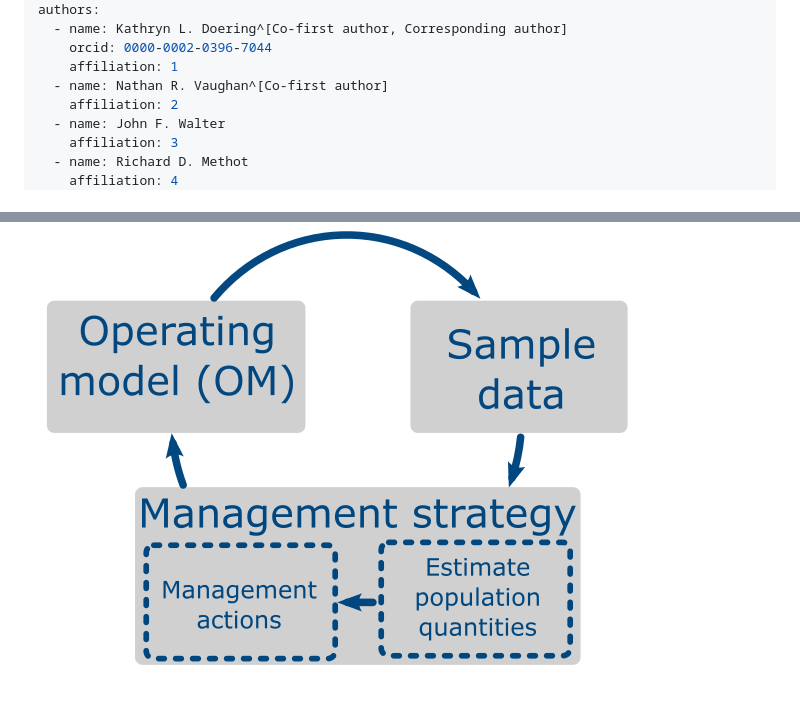
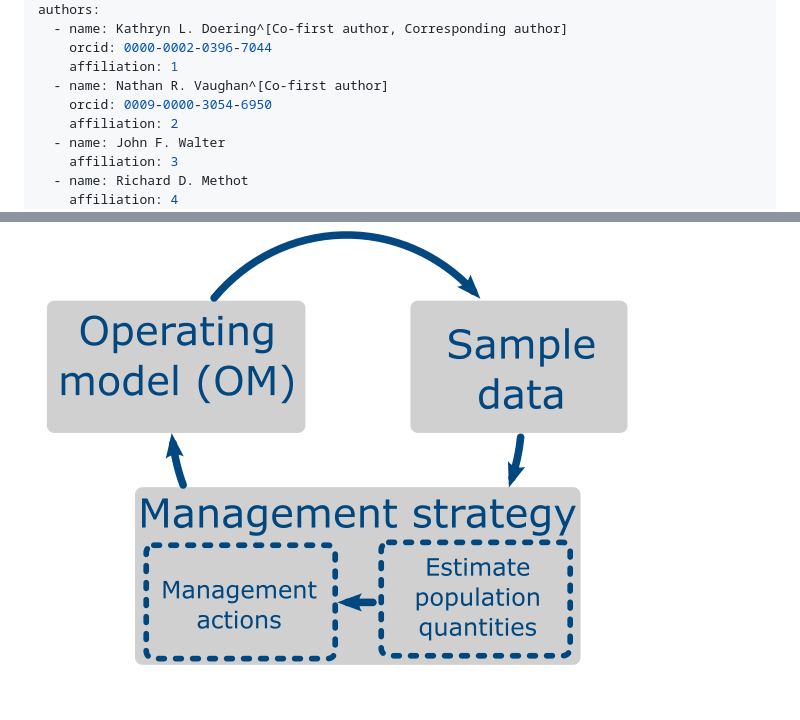
Before and after one commit to nmfs-fish-tools/SSMSE, a Markdown page: JOSS/paper.md, 2 parts joined by grey strips. Drawn GitHub-style.

```diff
--- a/JOSS/paper.md
+++ b/JOSS/paper.md
@@ -11,6 +11,7 @@ authors:
     orcid: 0000-0002-0396-7044
     affiliation: 1
   - name: Nathan R. Vaughan^[Co-first author]
+    orcid: 0009-0000-3054-6950
     affiliation: 2
   - name: John F. Walter
     affiliation: 3
@@ -372,7 +373,7 @@ Sample $n$ years of data | $n = 5$ | No | No
 # Figures
 
 ![The main components of MSE simulations. The operating model (OM) represents
-the hypothesized dynamics. From the OM, data can be sampled (in sample data step) and passed
+the hypothesized dynamics. From the OM, data can be sampled (in the sample data step) and passed
 to the management strategy. The management strategy is run and usually
 influences the OM (e.g., the management strategy may remove a certain
 amount of catch from the OM) as the OM is stepped forward in time. The
```
Also changed, not shown: other parts of JOSS/paper.md (+9 -9 lines).
